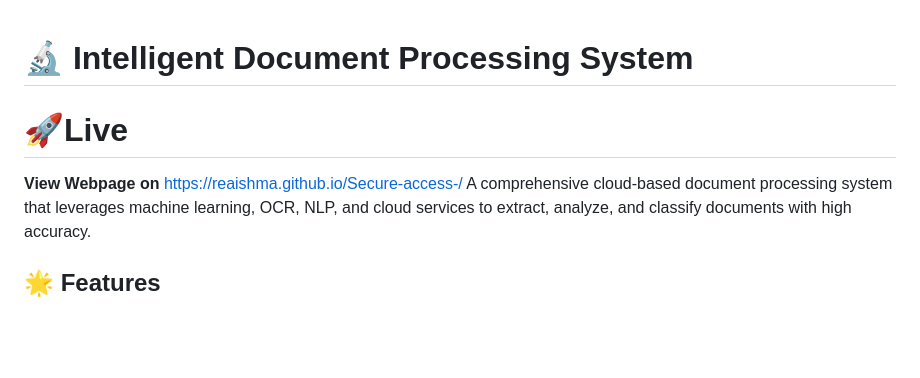
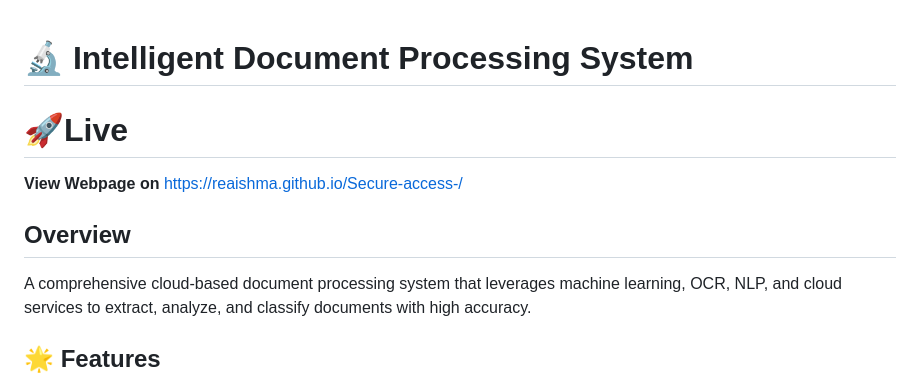
Before and after one commit to Reaishma/Secure-access-, a Markdown page: README.md, the part around the change. Drawn GitHub-style; blank space fills up the shorter version.

```diff
--- a/README.md
+++ b/README.md
@@ -1,6 +1,10 @@
 # 🔬 Intelligent Document Processing System
+
+
 # 🚀Live
   **View Webpage on** https://reaishma.github.io/Secure-access-/
+## Overview
+
 A comprehensive cloud-based document processing system that leverages machine learning, OCR, NLP, and cloud services to extract, analyze, and classify documents with high accuracy.
 
 ## 🌟 Features
```
